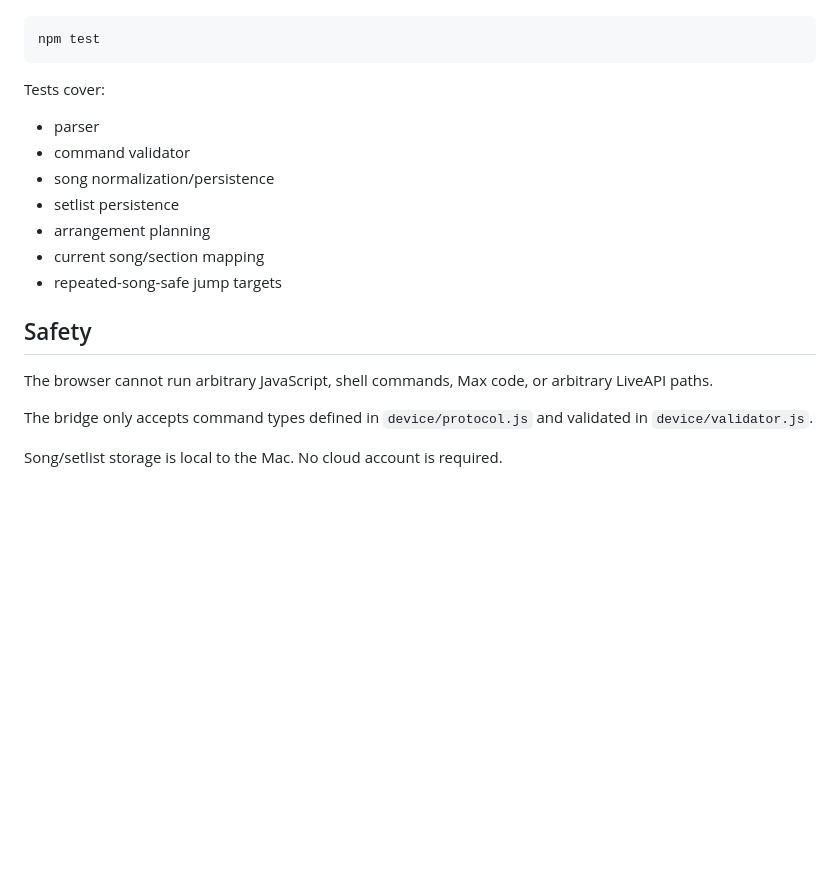
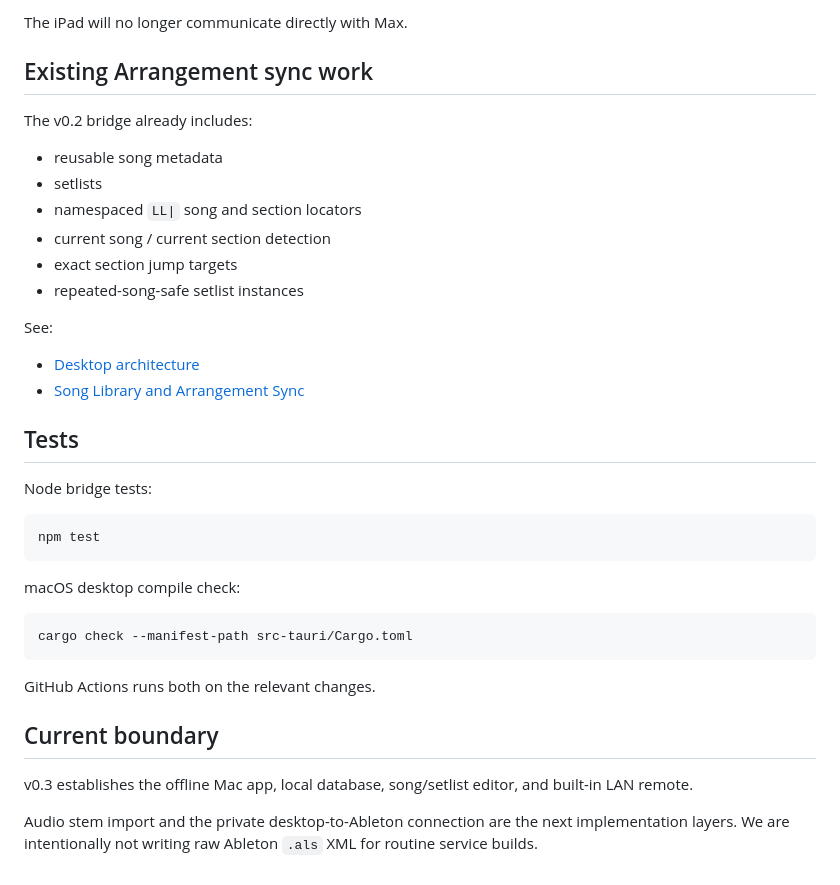
Before and after one commit to Elicasta/Lumalivebridge, a Markdown page: README.md, the part around one of its changes. GitHub-like rendering; blank space fills up the shorter version.

````diff
--- a/README.md
+++ b/README.md
@@ -176,22 +141,39 @@ No third-party npm packages are required.
+The iPad will no longer communicate directly with Max.
+
+## Existing Arrangement sync work
+
+The v0.2 bridge already includes:
+
+- reusable song metadata
+- setlists
+- namespaced `LL|` song and section locators
+- current song / current section detection
+- exact section jump targets
+- repeated-song-safe setlist instances
+
+See:
+
+- [Desktop architecture](docs/DESKTOP.md)
+- [Song Library and Arrangement Sync](docs/SONG-LIBRARY.md)
+
+## Tests
+
+Node bridge tests:
 
 ```bash
 npm test
 ```
 
-Tests cover:
+macOS desktop compile check:
 
-- parser
-- command validator
-- song normalization/persistence
-- setlist persistence
-- arrangement planning
-- current song/section mapping
-- repeated-song-safe jump targets
+```bash
+cargo check --manifest-path src-tauri/Cargo.toml
+```
 
-## Safety
+GitHub Actions runs both on the relevant changes.
 
-The browser cannot run arbitrary JavaScript, shell commands, Max code, or arbitrary LiveAPI paths.
+## Current boundary
 
-The bridge only accepts command types defined in `device/protocol.js` and validated in `device/validator.js`.
+v0.3 establishes the offline Mac app, local database, song/setlist editor, and built-in LAN remote.
 
-Song/setlist storage is local to the Mac. No cloud account is required.
+Audio stem import and the private desktop-to-Ableton connection are the next implementation layers. We are intentionally not writing raw Ableton `.als` XML for routine service builds.
````
Also changed, not shown: other parts of README.md (+97 -132 lines).
